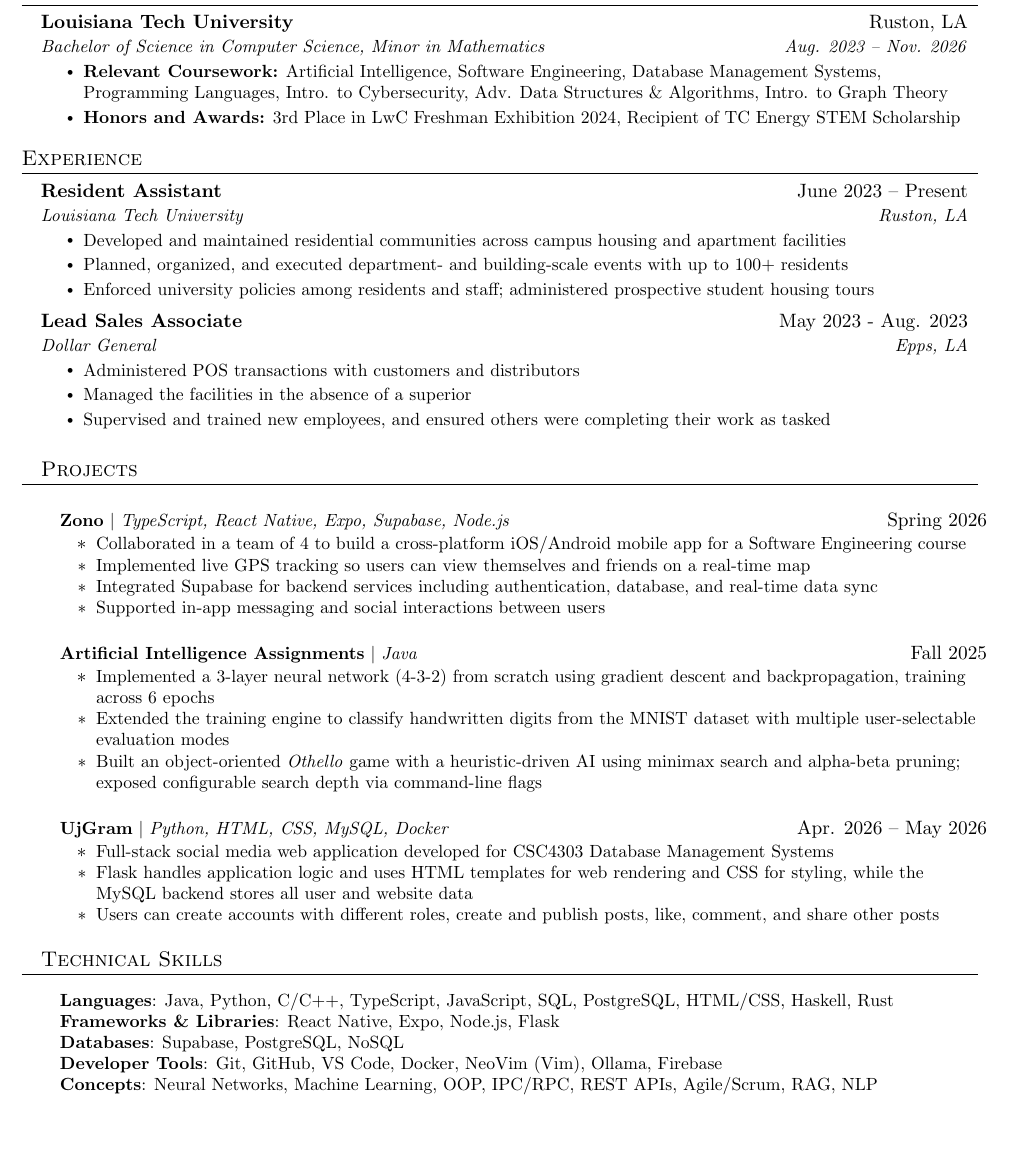
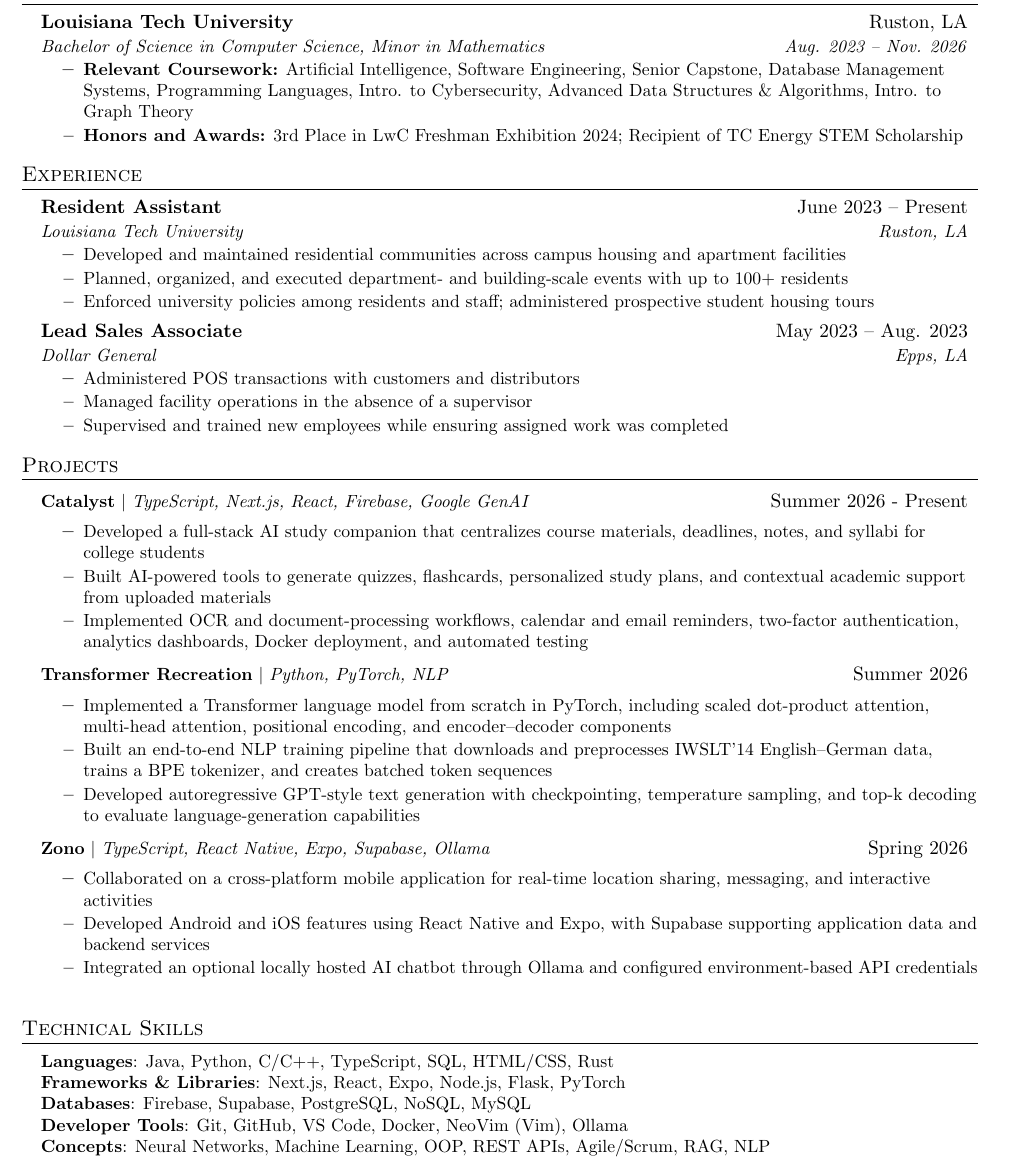
Before and after one commit to ashx004/resume, a LaTeX document (main.tex): part of the page, cut so that both start at the same text, the shorter picture padded with empty space. Compiled offline with pdfLaTeX.

Commit message:
Refactor resume commands and update project entries
Removed unused resume command definitions and updated project details.

```diff
--- a/main.tex
+++ b/main.tex
@@ -104,13 +91,10 @@
       {Louisiana Tech University}{Ruston, LA}
       {Bachelor of Science in Computer Science, Minor in Mathematics}{Aug. 2023 -- Nov. 2026}
       \resumeItemListStart
-        \resumeItem{\textbf{Relevant Coursework:} Artificial Intelligence, Software Engineering, Database Management Systems, Programming Languages, Intro. to Cybersecurity, Adv. Data Structures \& Algorithms, Intro. to Graph Theory}
-
-        \resumeItem{\textbf{Honors and Awards:} 3rd Place in LwC Freshman Exhibition 2024, Recipient of TC Energy STEM Scholarship}
-
+        \resumeItem{\textbf{Relevant Coursework:} Artificial Intelligence, Software Engineering, Senior Capstone, Database Management Systems, Programming Languages, Intro. to Cybersecurity, Advanced Data Structures \& Algorithms, Intro. to Graph Theory}
+        \resumeItem{\textbf{Honors and Awards:} 3rd Place in LwC Freshman Exhibition 2024; Recipient of TC Energy STEM Scholarship}
       \resumeItemListEnd
   \resumeSubHeadingListEnd
-
 
 %-----------EXPERIENCE-----------
 \section{Experience}
@@ -126,57 +110,57 @@
       \resumeItemListEnd
 
     \resumeSubheading
-        {Lead Sales Associate}{May 2023 - Aug. 2023}
+        {Lead Sales Associate}{May 2023 -- Aug. 2023}
         {Dollar General}{Epps, LA}
         \resumeItemListStart
             \resumeItem{Administered POS transactions with customers and distributors}
-            \resumeItem{Managed the facilities in the absence of a superior}
-            \resumeItem{Supervised and trained new employees, and ensured others were completing their work as tasked}
+            \resumeItem{Managed facility operations in the absence of a supervisor}
+            \resumeItem{Supervised and trained new employees while ensuring assigned work was completed}
+        \resumeItemListEnd
 
   \resumeSubHeadingListEnd
-
 
 %-----------PROJECTS-----------
 \section{Projects}
   \resumeSubHeadingListStart
 
     \resumeProjectHeading
-          {\textbf{Zono} $|$ \emph{TypeScript, React Native, Expo, Supabase, Node.js}}{Spring 2026}
+      {\textbf{Catalyst} $|$ \emph{TypeScript, Next.js, React, Firebase, Google GenAI}}{Summer 2026 - Present}
       \resumeItemListStart
-            \resumeItem{Collaborated in a team of 4 to build a cross-platform iOS/Android mobile app for a Software Engineering course}
-            \resumeItem{Implemented live GPS tracking so users can view themselves and friends on a real-time map}
-            \resumeItem{Integrated Supabase for backend services including authentication, database, and real-time data sync}
-            \resumeItem{Supported in-app messaging and social interactions between users}
+        \resumeItem{Developed a full-stack AI study companion that centralizes course materials, deadlines, notes, and syllabi for college students}
+        \resumeItem{Built AI-powered tools to generate quizzes, flashcards, personalized study plans, and contextual academic support from uploaded materials}
+        \resumeItem{Implemented OCR and document-processing workflows, calendar and email reminders, two-factor authentication, analytics dashboards, Docker deployment, and automated testing}
       \resumeItemListEnd
 
     \resumeProjectHeading
-          {\textbf{Artificial Intelligence Assignments} $|$ \emph{Java}}{Fall 2025}
+      {\textbf{Transformer Recreation} $|$ \emph{Python, PyTorch, NLP}}{Summer 2026}
       \resumeItemListStart
-            \resumeItem{Implemented a 3-layer neural network (4-3-2) from scratch using gradient descent and backpropagation, training across 6 epochs}
-            \resumeItem{Extended the training engine to classify handwritten digits from the MNIST dataset with multiple user-selectable evaluation modes}
-            \resumeItem{Built an object-oriented \textit{Othello} game with a heuristic-driven AI using minimax search and alpha-beta pruning; exposed configurable search depth via command-line flags}
+        \resumeItem{Implemented a Transformer language model from scratch in PyTorch, including scaled dot-product attention, multi-head attention, positional encoding, and encoder--decoder components}
+        \resumeItem{Built an end-to-end NLP training pipeline that downloads and preprocesses IWSLT'14 English--German data, trains a BPE tokenizer, and creates batched token sequences}
+        \resumeItem{Developed autoregressive GPT-style text generation with checkpointing, temperature sampling, and top-k decoding to evaluate language-generation capabilities}
       \resumeItemListEnd
 
+
     \resumeProjectHeading
-          {\textbf{UjGram} $|$ \emph{Python, HTML, CSS, MySQL, Docker}}{Apr. 2026 -- May 2026}
+      {\textbf{Zono} $|$ \emph{TypeScript, React Native, Expo, Supabase, Ollama}}{Spring 2026}
       \resumeItemListStart
-            \resumeItem{Full-stack social media web application developed for CSC4303 Database Management Systems}
-            \resumeItem{Flask handles application logic and uses HTML templates for web rendering and CSS for styling, while the MySQL backend stores all user and website data}
-            \resumeItem{Users can create accounts with different roles, create and publish posts, like, comment, and share other posts}
+        \resumeItem{Collaborated on a cross-platform mobile application for real-time location sharing, messaging, and interactive activities}
+        \resumeItem{Developed Android and iOS features using React Native and Expo, with Supabase supporting application data and backend services}
+        \resumeItem{Integrated an optional locally hosted AI chatbot through Ollama and configured environment-based API credentials}
       \resumeItemListEnd
+
   \resumeSubHeadingListEnd
-
 
 %-----------TECHNICAL SKILLS-----------
 \section{Technical Skills}
  \begin{itemize}[leftmargin=0.15in, label={}]
     \small{\item{
-     \textbf{Languages}{: Java, Python, C/C++, TypeScript, JavaScript, SQL, PostgreSQL, HTML/CSS, Haskell, Rust} \\
-     \textbf{Frameworks \& Libraries}{: React Native, Expo, Node.js, Flask} \\
-     \textbf{Databases}{: Supabase, PostgreSQL, NoSQL} \\
-     \textbf{Developer Tools}{: Git, GitHub, VS Code, Docker, NeoVim (Vim), Ollama, Firebase} \\
-     \textbf{Concepts}{: Neural Networks, Machine Learning, OOP, IPC/RPC, REST APIs, Agile/Scrum, RAG, NLP}
+     \textbf{Languages}{: Java, Python, C/C++, TypeScript, SQL, HTML/CSS, Rust} \\
+     \textbf{Frameworks \& Libraries}{: Next.js, React, Expo, Node.js, Flask, PyTorch} \\
+     \textbf{Databases}{: Firebase, Supabase, PostgreSQL, NoSQL, MySQL} \\
+     \textbf{Developer Tools}{: Git, GitHub, VS Code, Docker, NeoVim (Vim), Ollama} \\
+     \textbf{Concepts}{: Neural Networks, Machine Learning, OOP, REST APIs, Agile/Scrum, RAG, NLP}
     }}
  \end{itemize}
-%-------------------------------------------
+
 \end{document}
```
Also changed, not shown: main.tex (13 more changed lines). Lines whose indentation alone changed are shown as unchanged.
